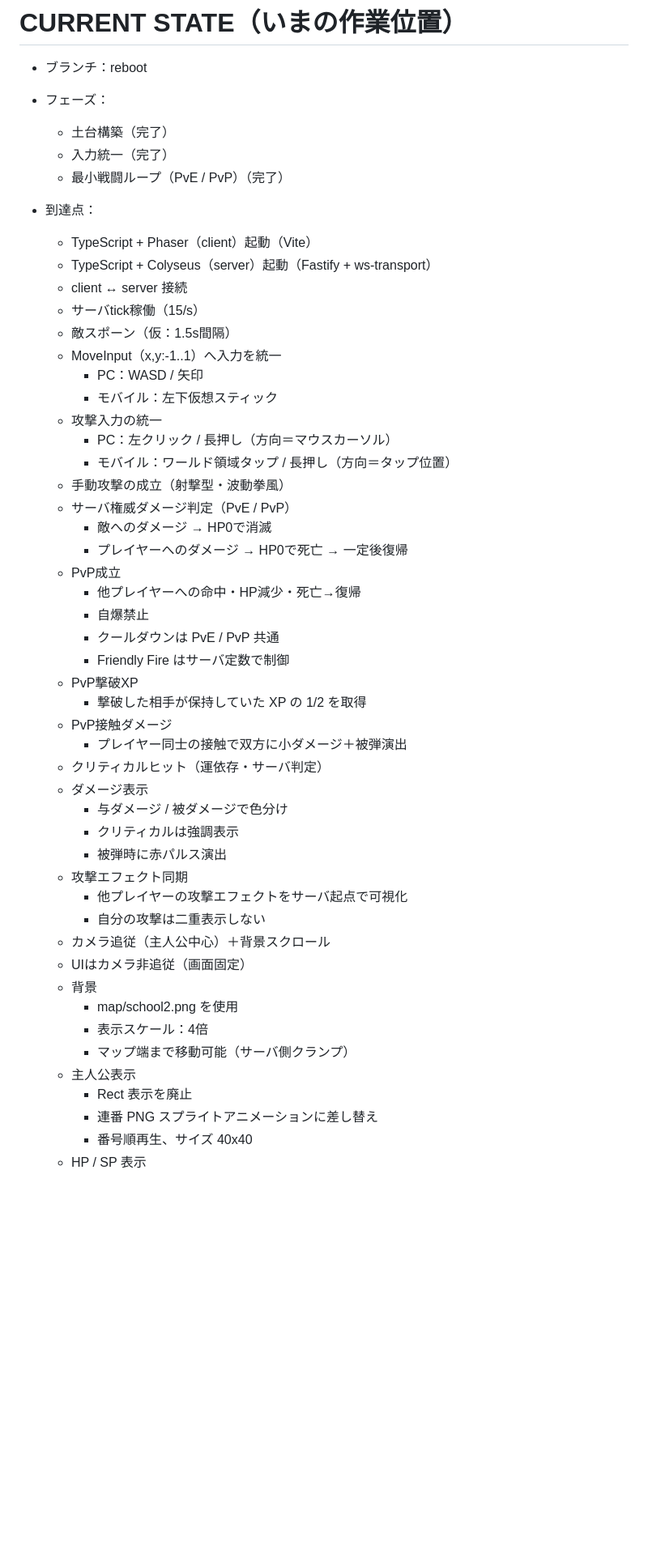
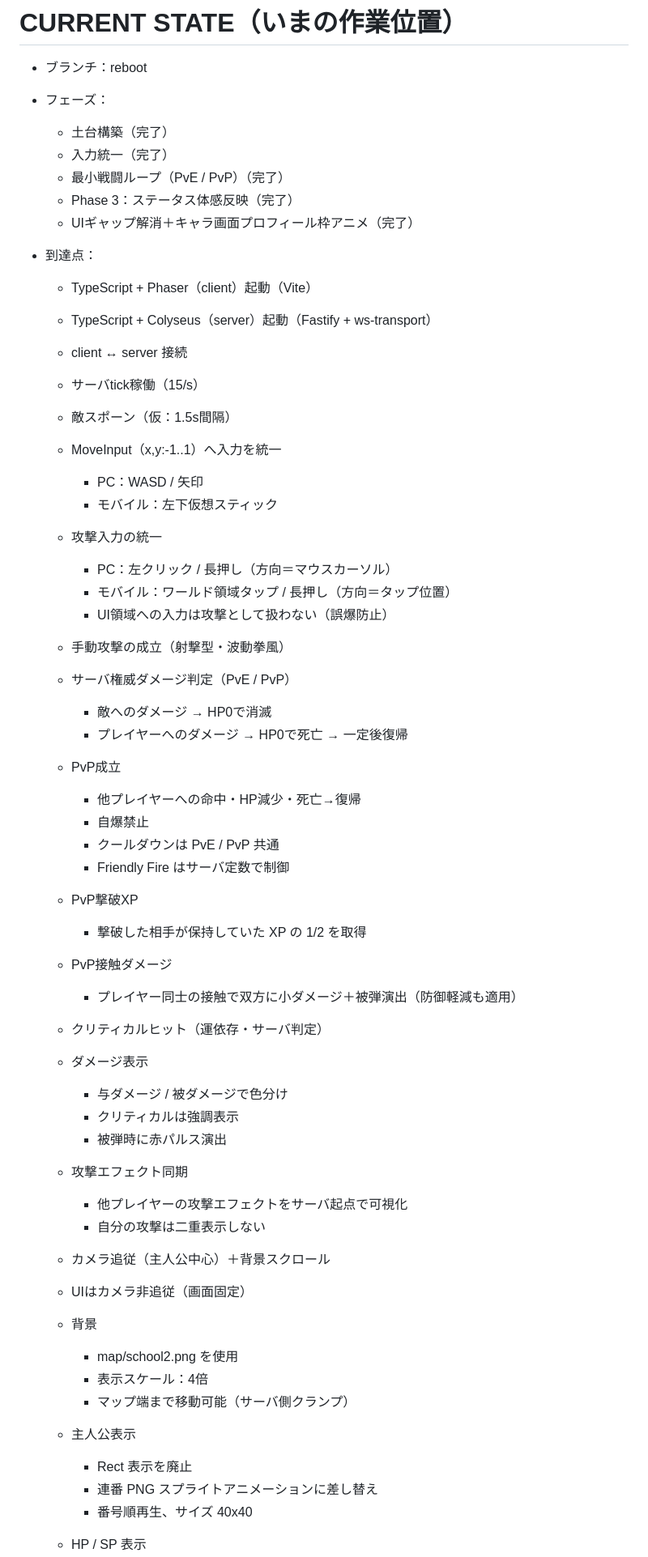
Before and after one commit to SamMecoilman/mobotaro-test, a Markdown page: README.md, the part around one of its changes. Shown at 81% size. Drawn GitHub-style; blank space fills up the shorter version.

```diff
--- a/README.md
+++ b/README.md
@@ -244,6 +244,9 @@ AI（ChatGPT / Codex CLI）は必ず本ファイルを最初に読み、
   - 土台構築（完了）
   - 入力統一（完了）
   - 最小戦闘ループ（PvE / PvP）（完了）
+  - Phase 3：ステータス体感反映（完了）
+  - UIギャップ解消＋キャラ画面プロフィール枠アニメ（完了）
+
 - 到達点：
   - TypeScript + Phaser（client）起動（Vite）
   - TypeScript + Colyseus（server）起動（Fastify + ws-transport）
@@ -253,13 +256,17 @@ AI（ChatGPT / Codex CLI）は必ず本ファイルを最初に読み、
   - MoveInput（x,y:-1..1）へ入力を統一
     - PC：WASD / 矢印
     - モバイル：左下仮想スティック
+
   - 攻撃入力の統一
     - PC：左クリック / 長押し（方向＝マウスカーソル）
     - モバイル：ワールド領域タップ / 長押し（方向＝タップ位置）
+    - UI領域への入力は攻撃として扱わない（誤爆防止）
+
   - 手動攻撃の成立（射撃型・波動拳風）
   - サーバ権威ダメージ判定（PvE / PvP）
     - 敵へのダメージ → HP0で消滅
     - プレイヤーへのダメージ → HP0で死亡 → 一定後復帰
+
   - PvP成立
     - 他プレイヤーへの命中・HP減少・死亡→復帰
     - 自爆禁止
@@ -268,25 +275,30 @@ AI（ChatGPT / Codex CLI）は必ず本ファイルを最初に読み、
   - PvP撃破XP
     - 撃破した相手が保持していた XP の 1/2 を取得
   - PvP接触ダメージ
-    - プレイヤー同士の接触で双方に小ダメージ＋被弾演出
+    - プレイヤー同士の接触で双方に小ダメージ＋被弾演出（防御軽減も適用）
+
   - クリティカルヒット（運依存・サーバ判定）
   - ダメージ表示
     - 与ダメージ / 被ダメージで色分け
     - クリティカルは強調表示
     - 被弾時に赤パルス演出
+
   - 攻撃エフェクト同期
     - 他プレイヤーの攻撃エフェクトをサーバ起点で可視化
     - 自分の攻撃は二重表示しない
+
   - カメラ追従（主人公中心）＋背景スクロール
   - UIはカメラ非追従（画面固定）
   - 背景
     - map/school2.png を使用
     - 表示スケール：4倍
     - マップ端まで移動可能（サーバ側クランプ）
+
   - 主人公表示
     - Rect 表示を廃止
     - 連番 PNG スプライトアニメーションに差し替え
     - 番号順再生、サイズ 40x40
+
   - HP / SP 表示
     - ゲージ＋小さな数値（current / max）
     - PC / モバイル共通
```
Also changed, not shown: other parts of README.md (+31 -5 lines), docs/current_state.md (+44 -6 lines).
